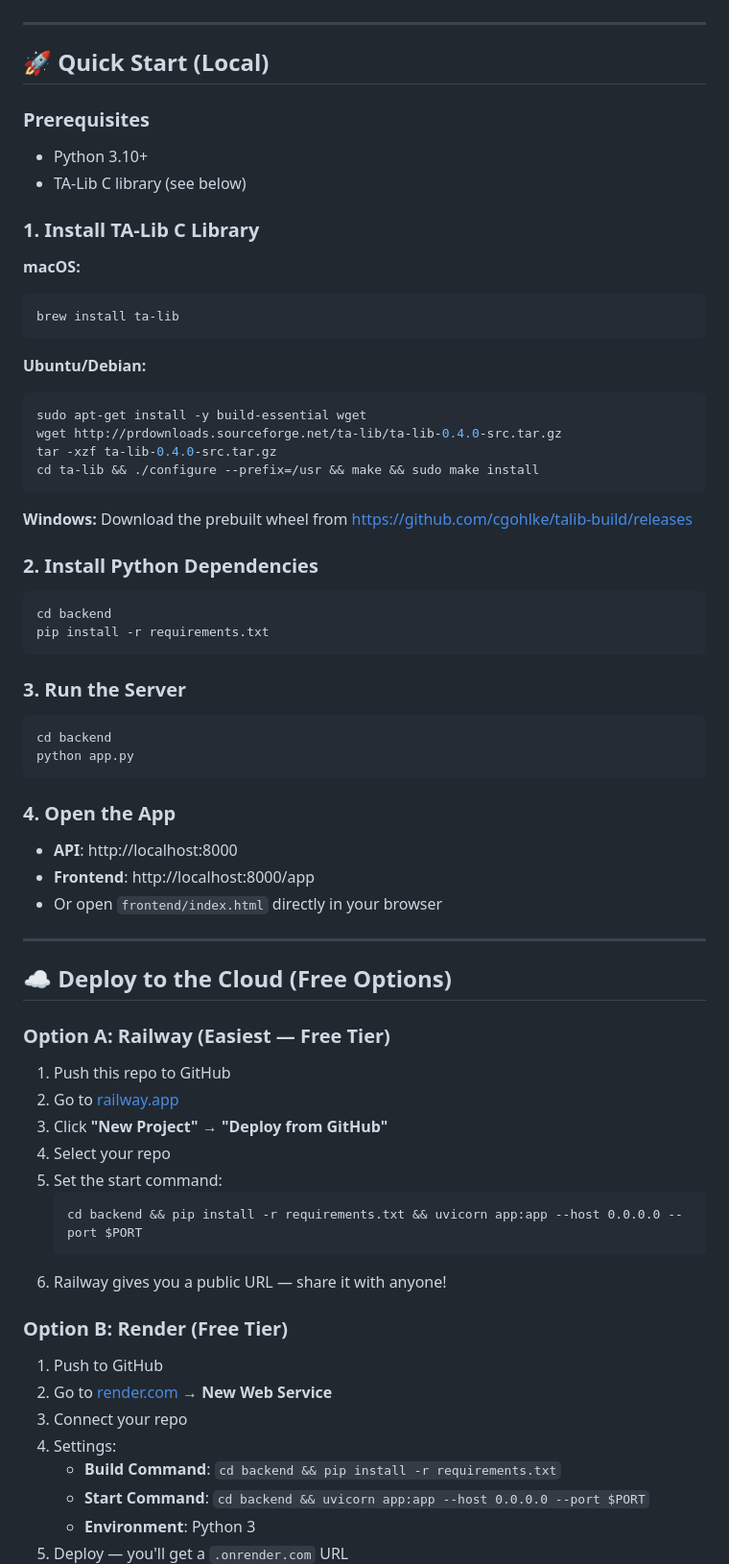
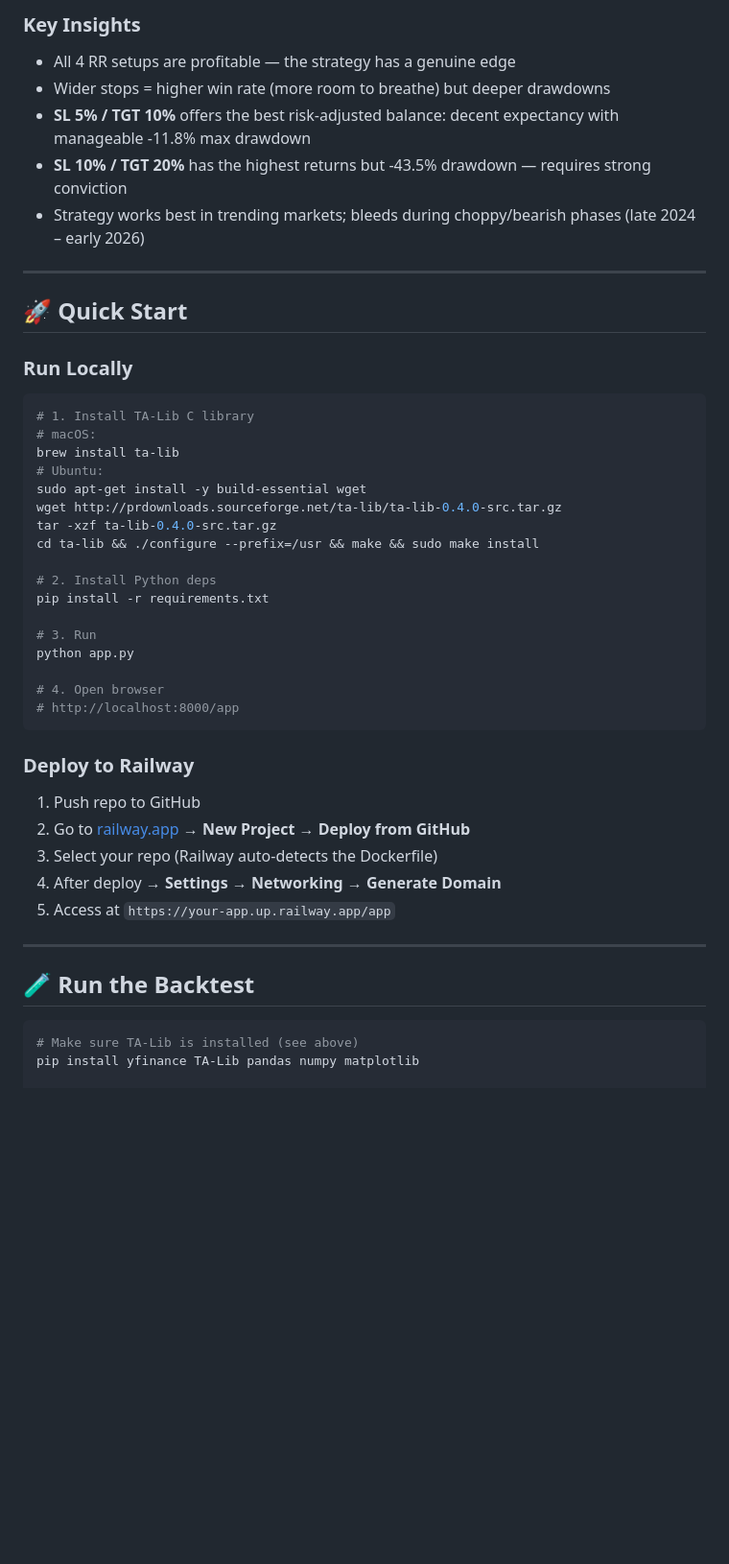
Before and after one commit to ayush9492/NSE_Scanner, a Markdown page: Readme.md, the part around one of its changes. Shown at 96% size. Drawn GitHub-style; blank space fills up the shorter version.

````diff
--- a/Readme.md
+++ b/Readme.md
@@ -24,74 +62,50 @@ A web-based stock scanner that scans 180+ NSE stocks for **Relative Strength New
+### Key Insights
+
+- All 4 RR setups are profitable — the strategy has a genuine edge
+- Wider stops = higher win rate (more room to breathe) but deeper drawdowns
+- **SL 5% / TGT 10%** offers the best risk-adjusted balance: decent expectancy with manageable -11.8% max drawdown
+- **SL 10% / TGT 20%** has the highest returns but -43.5% drawdown — requires strong conviction
+- Strategy works best in trending markets; bleeds during choppy/bearish phases (late 2024 – early 2026)
 
 ---
 
-## 🚀 Quick Start (Local)
+## 🚀 Quick Start
 
-### Prerequisites
-- Python 3.10+
-- TA-Lib C library (see below)
+### Run Locally
 
-### 1. Install TA-Lib C Library
-
-**macOS:**
 ```bash
+# 1. Install TA-Lib C library
+# macOS:
 brew install ta-lib
-```
-
-**Ubuntu/Debian:**
-```bash
+# Ubuntu:
 sudo apt-get install -y build-essential wget
 wget http://prdownloads.sourceforge.net/ta-lib/ta-lib-0.4.0-src.tar.gz
 tar -xzf ta-lib-0.4.0-src.tar.gz
 cd ta-lib && ./configure --prefix=/usr && make && sudo make install
+
+# 2. Install Python deps
+pip install -r requirements.txt
+
+# 3. Run
+python app.py
+
+# 4. Open browser
+# http://localhost:8000/app
 ```
 
-**Windows:**
-Download the prebuilt wheel from https://github.com/cgohlke/talib-build/releases
+### Deploy to Railway
 
-### 2. Install Python Dependencies
-
-```bash
-cd backend
-pip install -r requirements.txt
-```
-
-### 3. Run the Server
-
-```bash
-cd backend
-python app.py
-```
-
-### 4. Open the App
-
-- **API**: http://localhost:8000
-- **Frontend**: http://localhost:8000/app
-- Or open `frontend/index.html` directly in your browser
+1. Push repo to GitHub
+2. Go to [railway.app](https://railway.app) → **New Project** → **Deploy from GitHub**
+3. Select your repo (Railway auto-detects the Dockerfile)
+4. After deploy → **Settings** → **Networking** → **Generate Domain**
+5. Access at `https://your-app.up.railway.app/app`
 
 ---
 
-## ☁️ Deploy to the Cloud (Free Options)
+## 🧪 Run the Backtest
 
-### Option A: Railway (Easiest — Free Tier)
+```bash
+# Make sure TA-Lib is installed (see above)
+pip install yfinance TA-Lib pandas numpy matplotlib
 
-1. Push this repo to GitHub
-2. Go to [railway.app](https://railway.app)
-3. Click **"New Project" → "Deploy from GitHub"**
-4. Select your repo
-5. Set the start command:
-   ```
-   cd backend && pip install -r requirements.txt && uvicorn app:app --host 0.0.0.0 --port $PORT
-   ```
-6. Railway gives you a public URL — share it with anyone!
-
-### Option B: Render (Free Tier)
-
-1. Push to GitHub
-2. Go to [render.com](https://render.com) → **New Web Service**
-3. Connect your repo
-4. Settings:
-   - **Build Command**: `cd backend && pip install -r requirements.txt`
-   - **Start Command**: `cd backend && uvicorn app:app --host 0.0.0.0 --port $PORT`
-   - **Environment**: Python 3
-5. Deploy — you'll get a `.onrender.com` URL
-
````
Also changed, not shown: other parts of Readme.md (+104 -62 lines).
